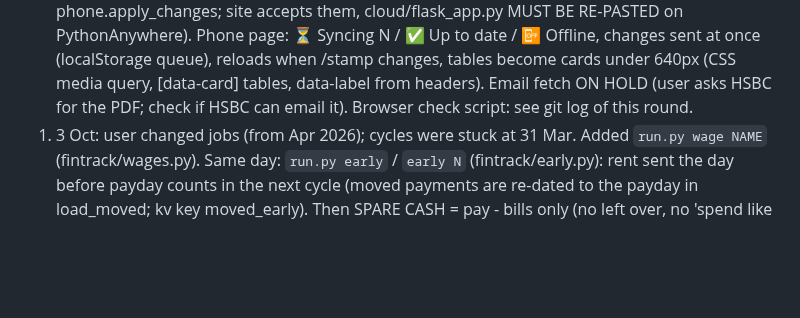
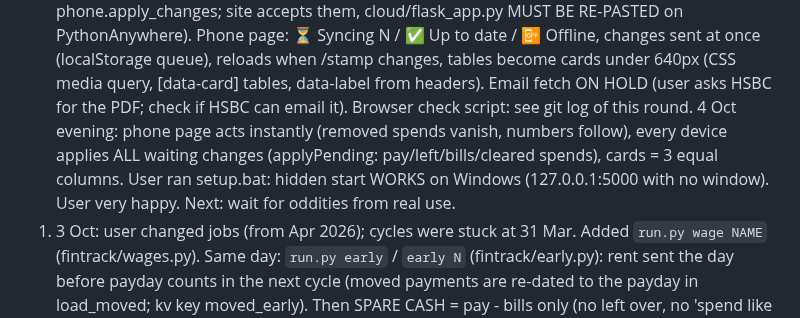
Before and after one commit to DF-AI-Lab/financial-tracker, a Markdown page: CLAUDE.md, the part around the change. Drawn GitHub-style; blank space fills up the shorter version.

Commit message:
Notes: hidden start works on Windows; phone copy in daily use
Co-Authored-By: Claude Opus 5.5 <noreply@anthropic.com>
Claude-Session: https://claude.ai/code/session_017piDdKkRxQCVNDGtrMaABk

```diff
--- a/CLAUDE.md
+++ b/CLAUDE.md
@@ -80,6 +80,9 @@ left after typical month 416.71 on 2,677. The user's code folder is still named
    ⏳ Syncing N / ✅ Up to date / 📴 Offline, changes sent at once (localStorage queue), reloads when /stamp changes,
    tables become cards under 640px (CSS media query, [data-card] tables, data-label from headers). Email fetch ON HOLD
    (user asks HSBC for the PDF; check if HSBC can email it). Browser check script: see git log of this round.
+   4 Oct evening: phone page acts instantly (removed spends vanish, numbers follow), every device applies ALL waiting
+   changes (applyPending: pay/left/bills/cleared spends), cards = 3 equal columns. User ran setup.bat: hidden start
+   WORKS on Windows (127.0.0.1:5000 with no window). User very happy. Next: wait for oddities from real use.
 0. 3 Oct: user changed jobs (from Apr 2026); cycles were stuck at 31 Mar. Added `run.py wage NAME` (fintrack/wages.py).
    Same day: `run.py early` / `early N` (fintrack/early.py): rent sent the day before payday counts in the next cycle
    (moved payments are re-dated to the payday in load_moved; kv key moved_early).
```
